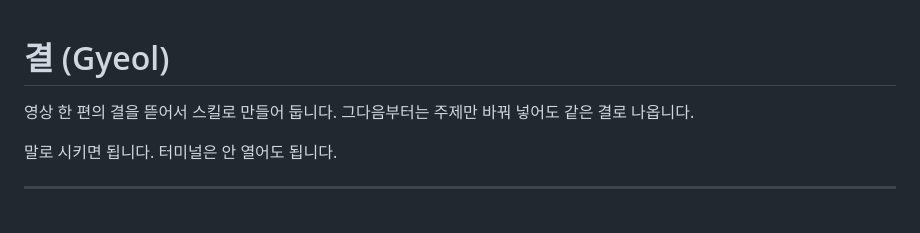
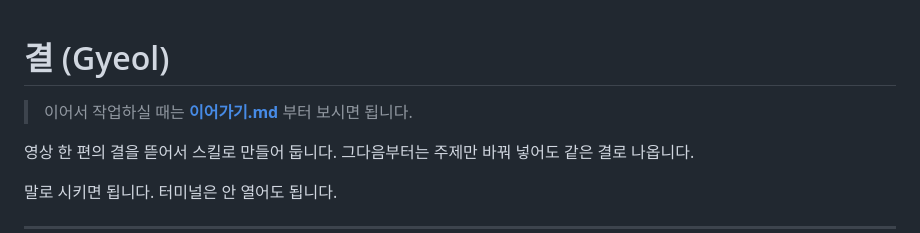
Before and after one commit to sky98110027-cmyk/-2, a Markdown page: README.md, the part around the change. Drawn GitHub-style; blank space fills up the shorter version.

```diff
--- a/README.md
+++ b/README.md
@@ -1,4 +1,6 @@
 # 결 (Gyeol)
+
+> 이어서 작업하실 때는 **[이어가기.md](이어가기.md)** 부터 보시면 됩니다.
 
 영상 한 편의 결을 뜯어서 스킬로 만들어 둡니다.
 그다음부터는 주제만 바꿔 넣어도 같은 결로 나옵니다.
```
Also changed, not shown: 이어가기.md (added, +172 -0 lines).
